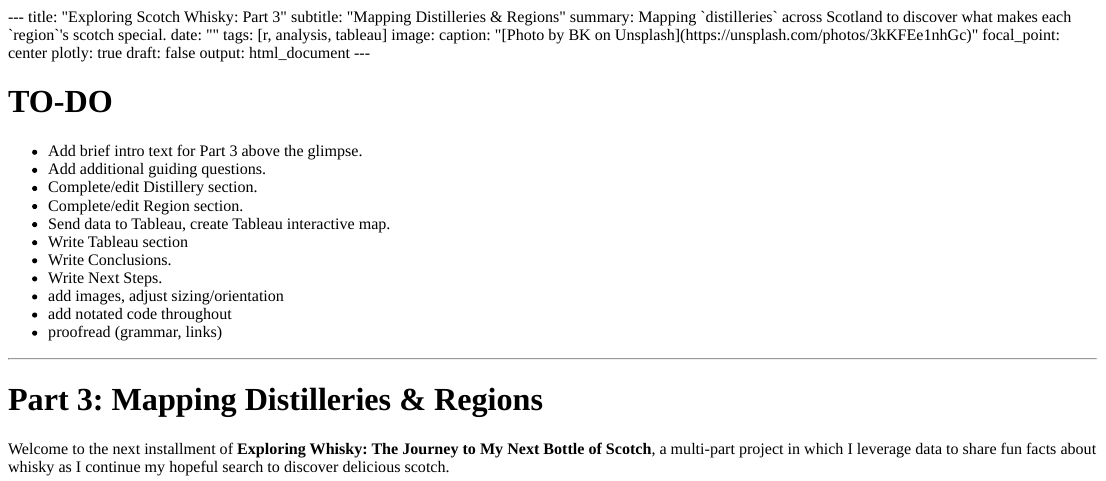
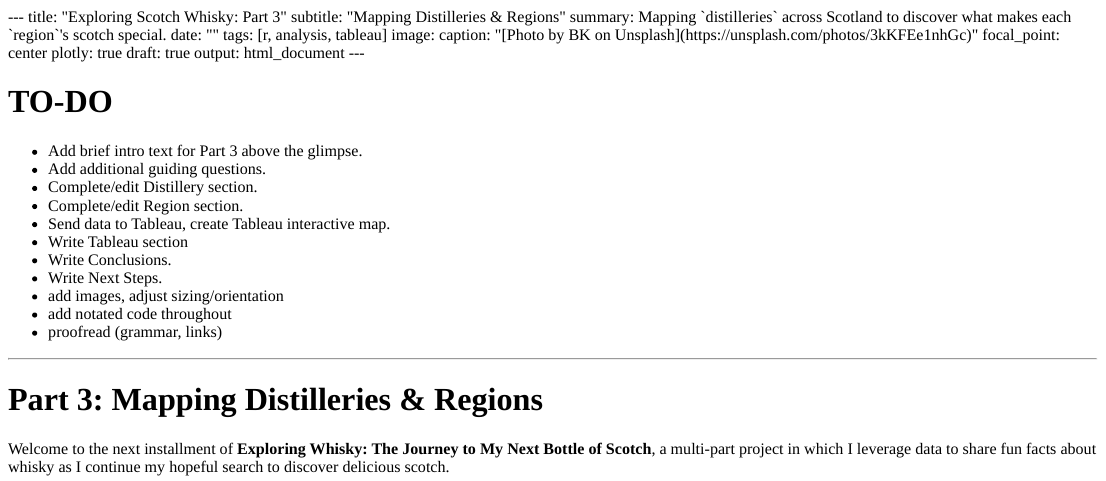
Before and after one commit to bengreenwald/personal-website, an R Markdown document (content/project/exploring-whisky-scotch-part3/index.Rmd): the page in a window 1100 px wide, from its top. The pictures show the output file content/project/exploring-whisky-scotch-part3/index.html that the author committed with the source, opened offline.

Commit message:
back to the drawing board

```diff
--- a/content/project/exploring-whisky-scotch-part3/index.Rmd
+++ b/content/project/exploring-whisky-scotch-part3/index.Rmd
@@ -8,7 +8,7 @@ image:
   caption: "[Photo by BK on Unsplash](https://unsplash.com/photos/3kKFEe1nhGc)"
   focal_point: center
 plotly: true
-draft: false
+draft: true
 output: html_document
 ---
 
```
Also changed, not shown: content/project/exploring-whisky-scotch-part3/index.html.
